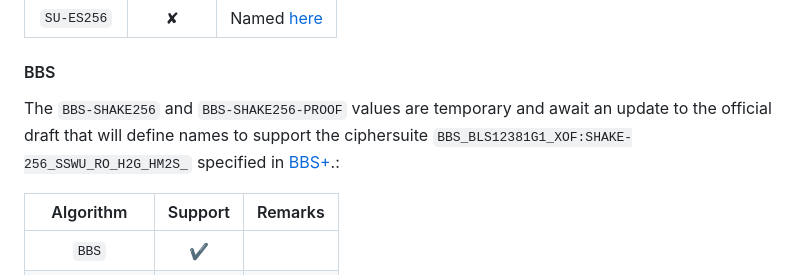
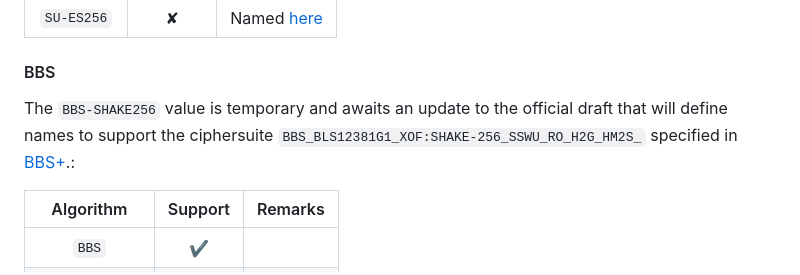
Before and after one commit to Cybersecurity-LINKS/json-proof-token, a Markdown page: README.md, the part around the change. Rendered like a GitHub page.

```diff
--- a/README.md
+++ b/README.md
@@ -79,7 +79,7 @@ The supported algorithm are defined in in the [JPA](https://datatracker.ietf.org
 
 #### BBS
 
-The `BBS-SHAKE256` and `BBS-SHAKE256-PROOF` values are temporary and await an update to the official draft that will define names to support  the ciphersuite  `BBS_BLS12381G1_XOF:SHAKE-256_SSWU_RO_H2G_HM2S_` specified in [BBS+](https://datatracker.ietf.org/doc/html/draft-irtf-cfrg-bbs-signatures-07#name-bls12-381-ciphersuites).:
+The `BBS-SHAKE256` value is temporary and awaits an update to the official draft that will define names to support  the ciphersuite  `BBS_BLS12381G1_XOF:SHAKE-256_SSWU_RO_H2G_HM2S_` specified in [BBS+](https://datatracker.ietf.org/doc/html/draft-irtf-cfrg-bbs-signatures-08#name-bls12-381-ciphersuites).:
 
 | Algorithm | Support | Remarks |
 |:---------:|:-------:|:-------:|
```
